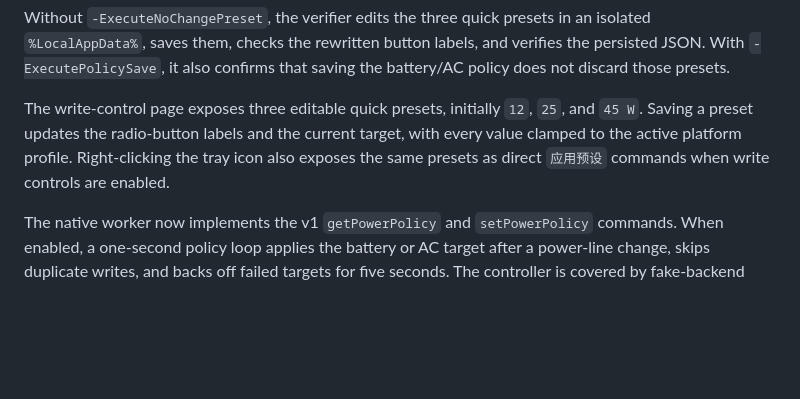
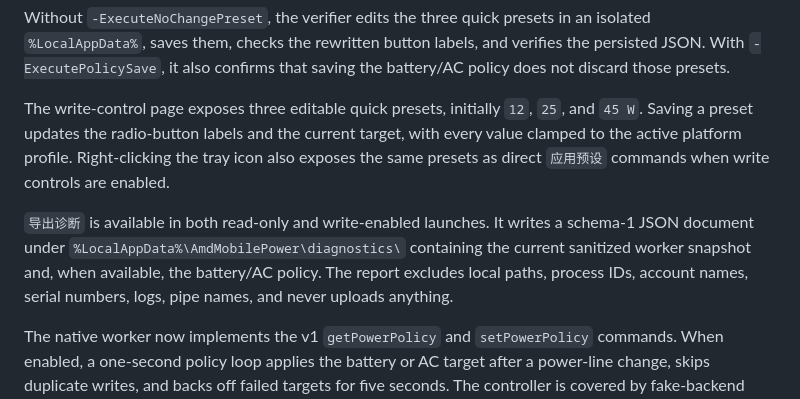
Before and after one commit to syttys123/amd---, a Markdown page: native/README.md, the part around the change. Rendered like a GitHub page; blank space fills up the shorter version.

Commit message:
feat(native): 增加 GUI 脱敏诊断导出

```diff
--- a/native/README.md
+++ b/native/README.md
@@ -87,6 +87,13 @@ current target, with every value clamped to the active platform profile.
 Right-clicking the tray icon also exposes the same presets as direct
 `应用预设` commands when write controls are enabled.
 
+`导出诊断` is available in both read-only and write-enabled launches. It writes
+a schema-1 JSON document under
+`%LocalAppData%\AmdMobilePower\diagnostics\` containing the current sanitized
+worker snapshot and, when available, the battery/AC policy. The report excludes
+local paths, process IDs, account names, serial numbers, logs, pipe names, and
+never uploads anything.
+
 The native worker now implements the v1 `getPowerPolicy` and
 `setPowerPolicy` commands. When enabled, a one-second policy loop applies the
 battery or AC target after a power-line change, skips duplicate writes, and
```
Also changed, not shown: docs/DEV_STATUS.md (+17 -0 lines), docs/ROADMAP.md (+2 -0 lines), assets/native-gui-readonly-diagnostics-2026-11-11.png (added), assets/native-gui-write-diagnostics-2026-11-11.png (added), 3 other files.
